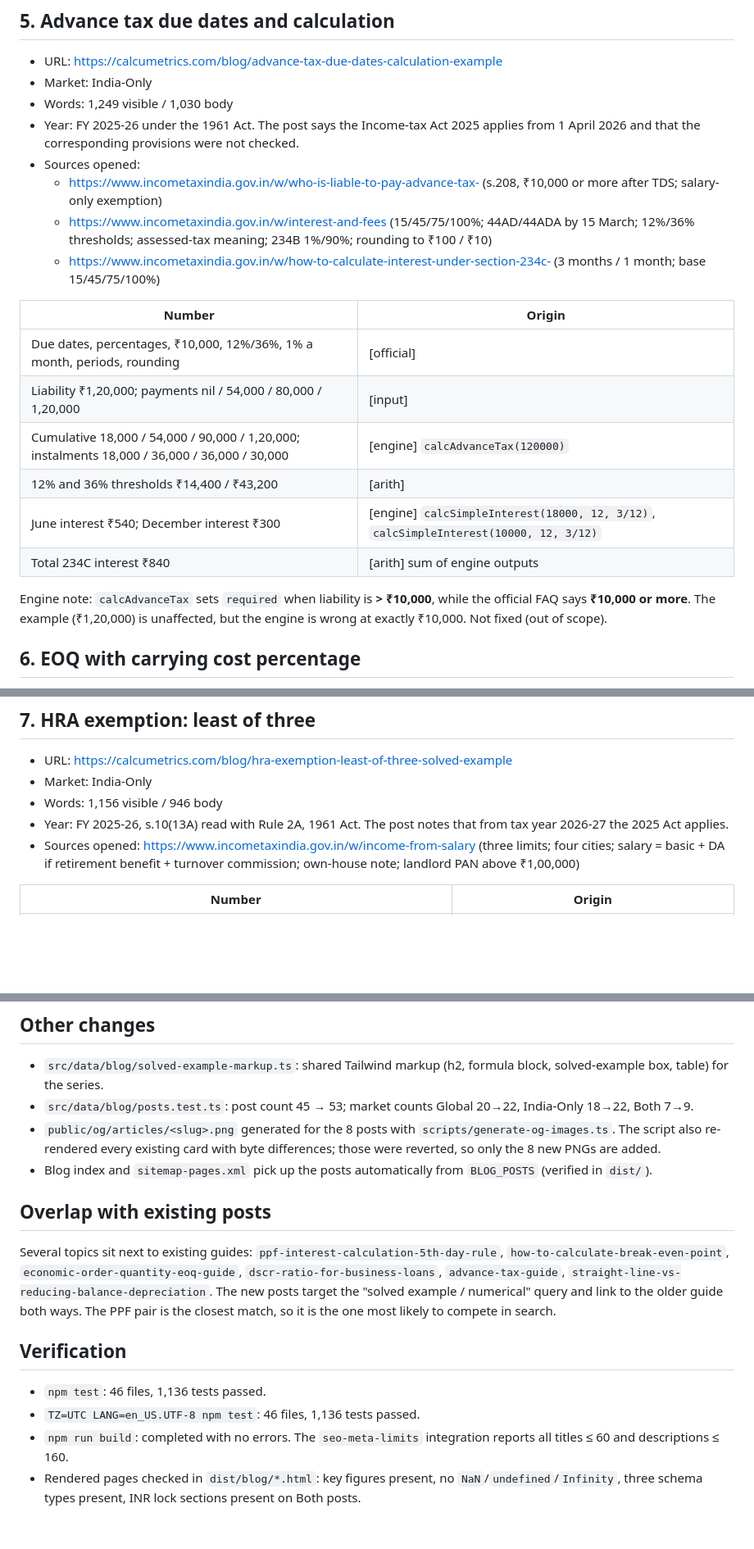
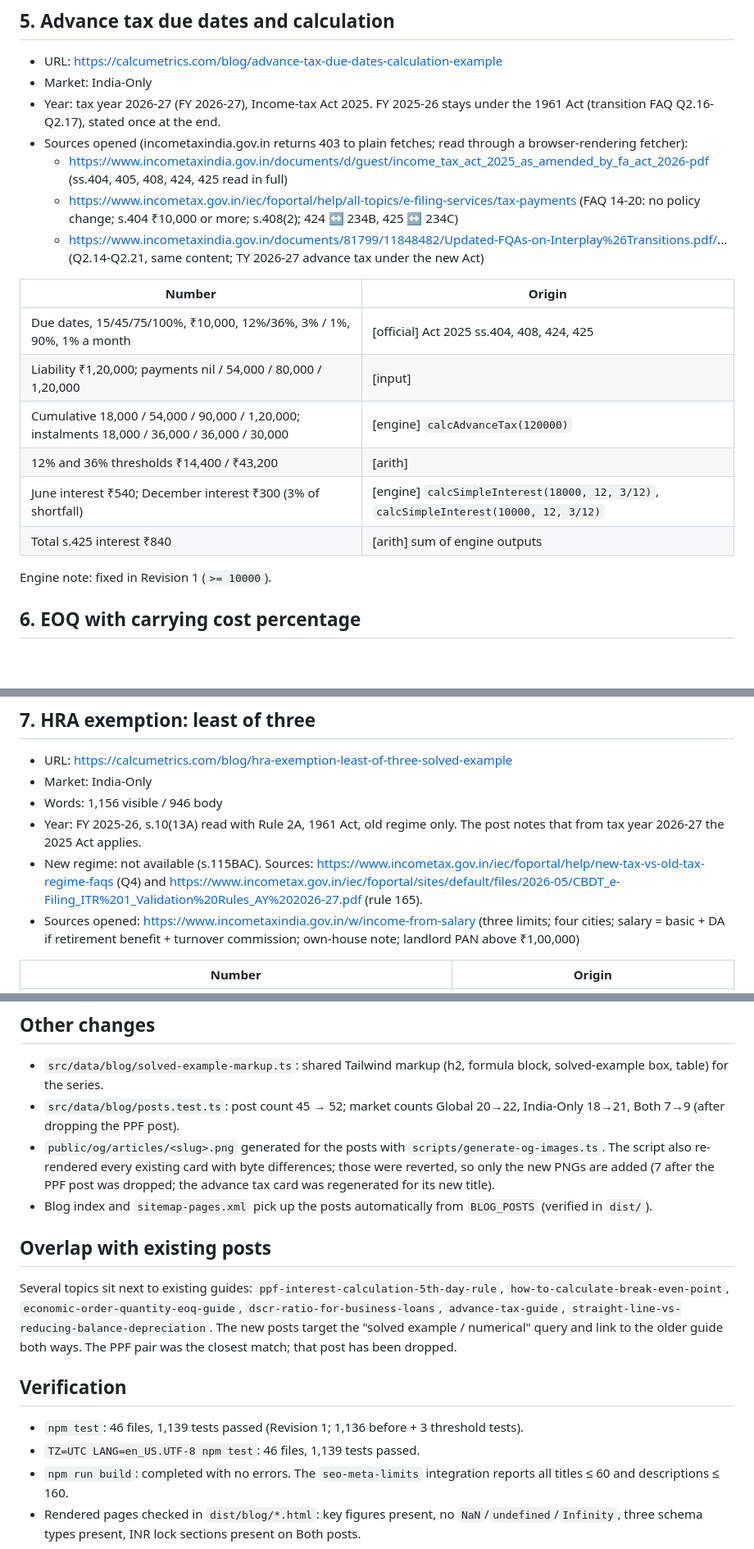
Before and after one commit to bhadaniayush12/calcumetrics, a Markdown page: audit-reports/bcom-solved-examples.md, 3 parts joined by grey strips. Shown at 82% size. Drawn GitHub-style; blank space fills up the shorter version.

Commit message:
docs: revision 1 of B.Com solved-examples audit
Co-Authored-By: Claude Opus 5.5 <noreply@anthropic.com>

```diff
--- a/audit-reports/bcom-solved-examples.md
+++ b/audit-reports/bcom-solved-examples.md
@@ -120,23 +129,22 @@ Back-links were added to the related-guides box on 7 calculator pages. `/in/inco
 
 - URL: https://calcumetrics.com/blog/advance-tax-due-dates-calculation-example
 - Market: India-Only
-- Words: 1,249 visible / 1,030 body
-- Year: FY 2025-26 under the 1961 Act. The post says the Income-tax Act 2025 applies from 1 April 2026 and that the corresponding provisions were not checked.
-- Sources opened:
-  - https://www.incometaxindia.gov.in/w/who-is-liable-to-pay-advance-tax- (s.208, ₹10,000 or more after TDS; salary-only exemption)
-  - https://www.incometaxindia.gov.in/w/interest-and-fees (15/45/75/100%; 44AD/44ADA by 15 March; 12%/36% thresholds; assessed-tax meaning; 234B 1%/90%; rounding to ₹100 / ₹10)
-  - https://www.incometaxindia.gov.in/w/how-to-calculate-interest-under-section-234c- (3 months / 1 month; base 15/45/75/100%)
+- Year: tax year 2026-27 (FY 2026-27), Income-tax Act 2025. FY 2025-26 stays under the 1961 Act (transition FAQ Q2.16-Q2.17), stated once at the end.
+- Sources opened (incometaxindia.gov.in returns 403 to plain fetches; read through a browser-rendering fetcher):
+  - https://www.incometaxindia.gov.in/documents/d/guest/income_tax_act_2025_as_amended_by_fa_act_2026-pdf (ss.404, 405, 408, 424, 425 read in full)
+  - https://www.incometax.gov.in/iec/foportal/help/all-topics/e-filing-services/tax-payments (FAQ 14-20: no policy change; s.404 ₹10,000 or more; s.408(2); 424 ↔ 234B, 425 ↔ 234C)
+  - https://www.incometaxindia.gov.in/documents/81799/11848482/Updated-FQAs-on-Interplay%26Transitions.pdf/... (Q2.14-Q2.21, same content; TY 2026-27 advance tax under the new Act)
 
 | Number | Origin |
 |---|---|
-| Due dates, percentages, ₹10,000, 12%/36%, 1% a month, periods, rounding | [official] |
+| Due dates, 15/45/75/100%, ₹10,000, 12%/36%, 3% / 1%, 90%, 1% a month | [official] Act 2025 ss.404, 408, 424, 425 |
 | Liability ₹1,20,000; payments nil / 54,000 / 80,000 / 1,20,000 | [input] |
 | Cumulative 18,000 / 54,000 / 90,000 / 1,20,000; instalments 18,000 / 36,000 / 36,000 / 30,000 | [engine] `calcAdvanceTax(120000)` |
 | 12% and 36% thresholds ₹14,400 / ₹43,200 | [arith] |
-| June interest ₹540; December interest ₹300 | [engine] `calcSimpleInterest(18000, 12, 3/12)`, `calcSimpleInterest(10000, 12, 3/12)` |
-| Total 234C interest ₹840 | [arith] sum of engine outputs |
+| June interest ₹540; December interest ₹300 (3% of shortfall) | [engine] `calcSimpleInterest(18000, 12, 3/12)`, `calcSimpleInterest(10000, 12, 3/12)` |
+| Total s.425 interest ₹840 | [arith] sum of engine outputs |
 
-Engine note: `calcAdvanceTax` sets `required` when liability is **> ₹10,000**, while the official FAQ says **₹10,000 or more**. The example (₹1,20,000) is unaffected, but the engine is wrong at exactly ₹10,000. Not fixed (out of scope).
+Engine note: fixed in Revision 1 (`>= 10000`).
 
 ## 6. EOQ with carrying cost percentage
 
@@ -159,7 +167,8 @@ Engine note: `calcAdvanceTax` sets `required` when liability is **> ₹10,000**,
 - URL: https://calcumetrics.com/blog/hra-exemption-least-of-three-solved-example
 - Market: India-Only
 - Words: 1,156 visible / 946 body
-- Year: FY 2025-26, s.10(13A) read with Rule 2A, 1961 Act. The post notes that from tax year 2026-27 the 2025 Act applies.
+- Year: FY 2025-26, s.10(13A) read with Rule 2A, 1961 Act, old regime only. The post notes that from tax year 2026-27 the 2025 Act applies.
+- New regime: not available (s.115BAC). Sources: https://www.incometax.gov.in/iec/foportal/help/new-tax-vs-old-tax-regime-faqs (Q4) and https://www.incometax.gov.in/iec/foportal/sites/default/files/2026-05/CBDT_e-Filing_ITR%201_Validation%20Rules_AY%202026-27.pdf (rule 165).
 - Sources opened: https://www.incometaxindia.gov.in/w/income-from-salary (three limits; four cities; salary = basic + DA if retirement benefit + turnover commission; own-house note; landlord PAN above ₹1,00,000)
 
 | Number | Origin |
@@ -200,17 +209,17 @@ Engine note: `calcAdvanceTax` sets `required` when liability is **> ₹10,000**,
 ## Other changes
 
 - `src/data/blog/solved-example-markup.ts`: shared Tailwind markup (h2, formula block, solved-example box, table) for the series.
-- `src/data/blog/posts.test.ts`: post count 45 → 53; market counts Global 20→22, India-Only 18→22, Both 7→9.
-- `public/og/articles/<slug>.png` generated for the 8 posts with `scripts/generate-og-images.ts`. The script also re-rendered every existing card with byte differences; those were reverted, so only the 8 new PNGs are added.
+- `src/data/blog/posts.test.ts`: post count 45 → 52; market counts Global 20→22, India-Only 18→21, Both 7→9 (after dropping the PPF post).
+- `public/og/articles/<slug>.png` generated for the posts with `scripts/generate-og-images.ts`. The script also re-rendered every existing card with byte differences; those were reverted, so only the new PNGs are added (7 after the PPF post was dropped; the advance tax card was regenerated for its new title).
 - Blog index and `sitemap-pages.xml` pick up the posts automatically from `BLOG_POSTS` (verified in `dist/`).
 
 ## Overlap with existing posts
 
-Several topics sit next to existing guides: `ppf-interest-calculation-5th-day-rule`, `how-to-calculate-break-even-point`, `economic-order-quantity-eoq-guide`, `dscr-ratio-for-business-loans`, `advance-tax-guide`, `straight-line-vs-reducing-balance-depreciation`. The new posts target the "solved example / numerical" query and link to the older guide both ways. The PPF pair is the closest match, so it is the one most likely to compete in search.
+Several topics sit next to existing guides: `ppf-interest-calculation-5th-day-rule`, `how-to-calculate-break-even-point`, `economic-order-quantity-eoq-guide`, `dscr-ratio-for-business-loans`, `advance-tax-guide`, `straight-line-vs-reducing-balance-depreciation`. The new posts target the "solved example / numerical" query and link to the older guide both ways. The PPF pair was the closest match; that post has been dropped.
 
 ## Verification
 
-- `npm test`: 46 files, 1,136 tests passed.
-- `TZ=UTC LANG=en_US.UTF-8 npm test`: 46 files, 1,136 tests passed.
+- `npm test`: 46 files, 1,139 tests passed (Revision 1; 1,136 before + 3 threshold tests).
+- `TZ=UTC LANG=en_US.UTF-8 npm test`: 46 files, 1,139 tests passed.
 - `npm run build`: completed with no errors. The `seo-meta-limits` integration reports all titles ≤ 60 and descriptions ≤ 160.
 - Rendered pages checked in `dist/blog/*.html`: key figures present, no `NaN`/`undefined`/`Infinity`, three schema types present, INR lock sections present on Both posts.
```
Also changed, not shown: other parts of audit-reports/bcom-solved-examples.md (+11 -2 lines).
